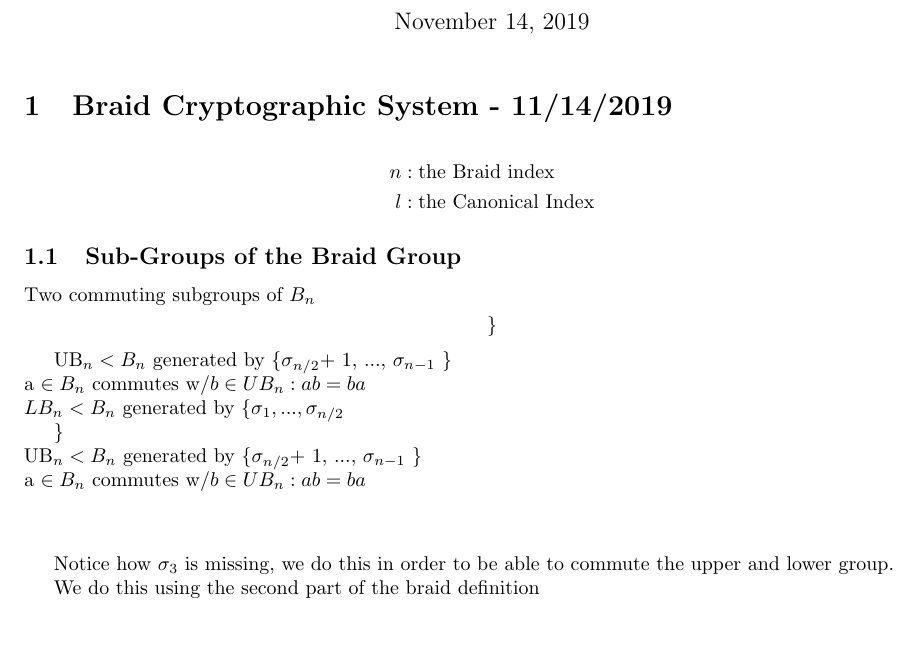
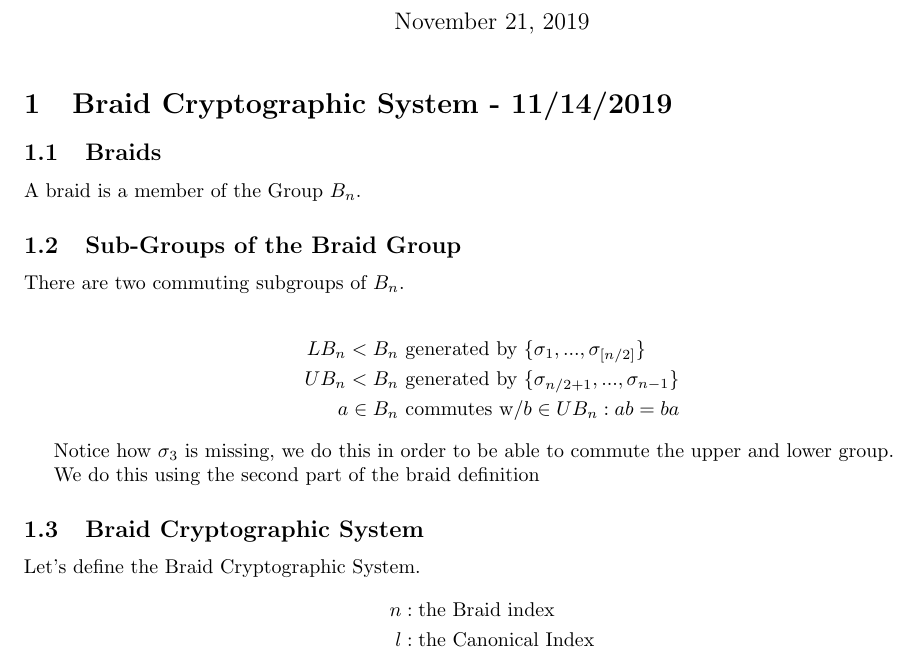
Before and after one commit to pawlactb/BraidCrypto, a LaTeX document (Notes/LaTeX/braidcryptosystem.tex): part of the page, cut so that both start at the same text. The pictures show the PDF file Notes/LaTeX/braidcryptosystem.pdf that the author committed with the source.

Commit message:
added .gitignore, updated notes

```diff
--- a/Notes/LaTeX/braidcryptosystem.tex
+++ b/Notes/LaTeX/braidcryptosystem.tex
@@ -11,14 +12,10 @@
 
 	\section{Braid Cryptographic System - 11/14/2019}
 
-	\begin{align*}
-		n &: \text{the Braid index} \\
-		l &: \text{the Canonical Index}
-	\end{align*}
+	\subsection{Braids}
+	A braid is a member of the Group $B_n$.
 
 	\subsection{Sub-Groups of the Braid Group}
-	Two commuting subgroups of $B_n$
+	There are two commuting subgroups of $B_n$.
+
 	\begin{align*}
-		LB_n < B_n &\text{ generated by } \{ \sigma_1, ..., \sigma_{\[ n/2 \]} \}  \\
-		UB_n < B_n &\text{ generated by } \{ \sigma_{\[ n/2 \] + 1}, ..., \sigma_{\[ n-1 \]} \} \\
-		a \in B_n &\text{ commutes w/} b \in UB_n: ab = ba
@@ -29,7 +29,14 @@
 	We do this using the second part of the braid definition
 	%TODO: latex braid definition and reference 2nd part
 
-	\subsection{Commuter-based Key Agreement}
+	\subsection{Braid Cryptographic System}
+	Let's define the Braid Cryptographic System.
+	\begin{align*}
+	n &: \text{the Braid index} \\
+	l &: \text{the Canonical Index}
+	\end{align*}
+
+	\subsubsection{Commuter-based Key Agreement}
 
 	There are many variants of the conjugacy search problem.
 
```
Also changed, not shown: Notes/BraidCrypto.pdf, Notes/LaTeX/braidcryptosystem.pdf, Notes/LaTeX/braidcryptosystem.tex (7 more changed lines), 6 other files.
